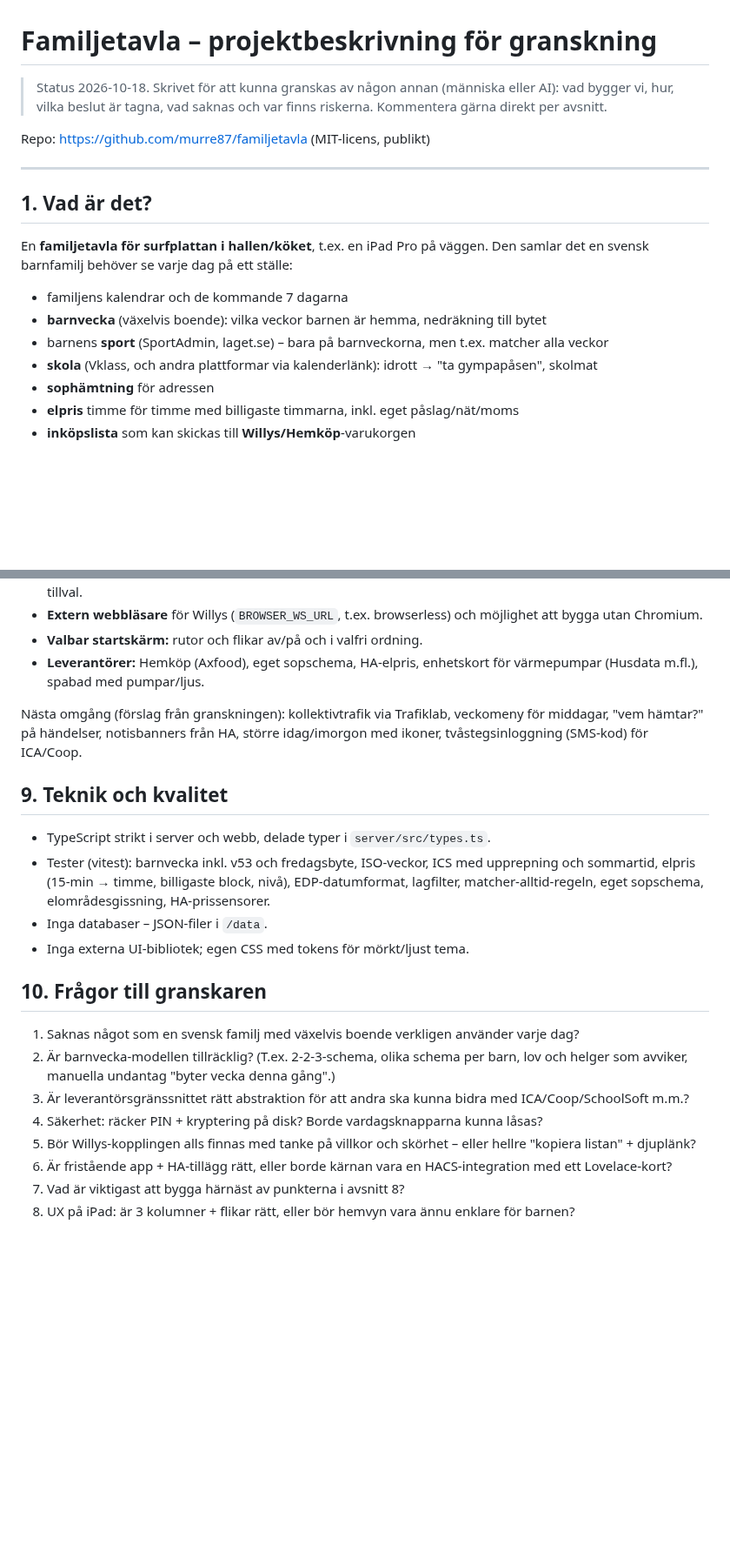
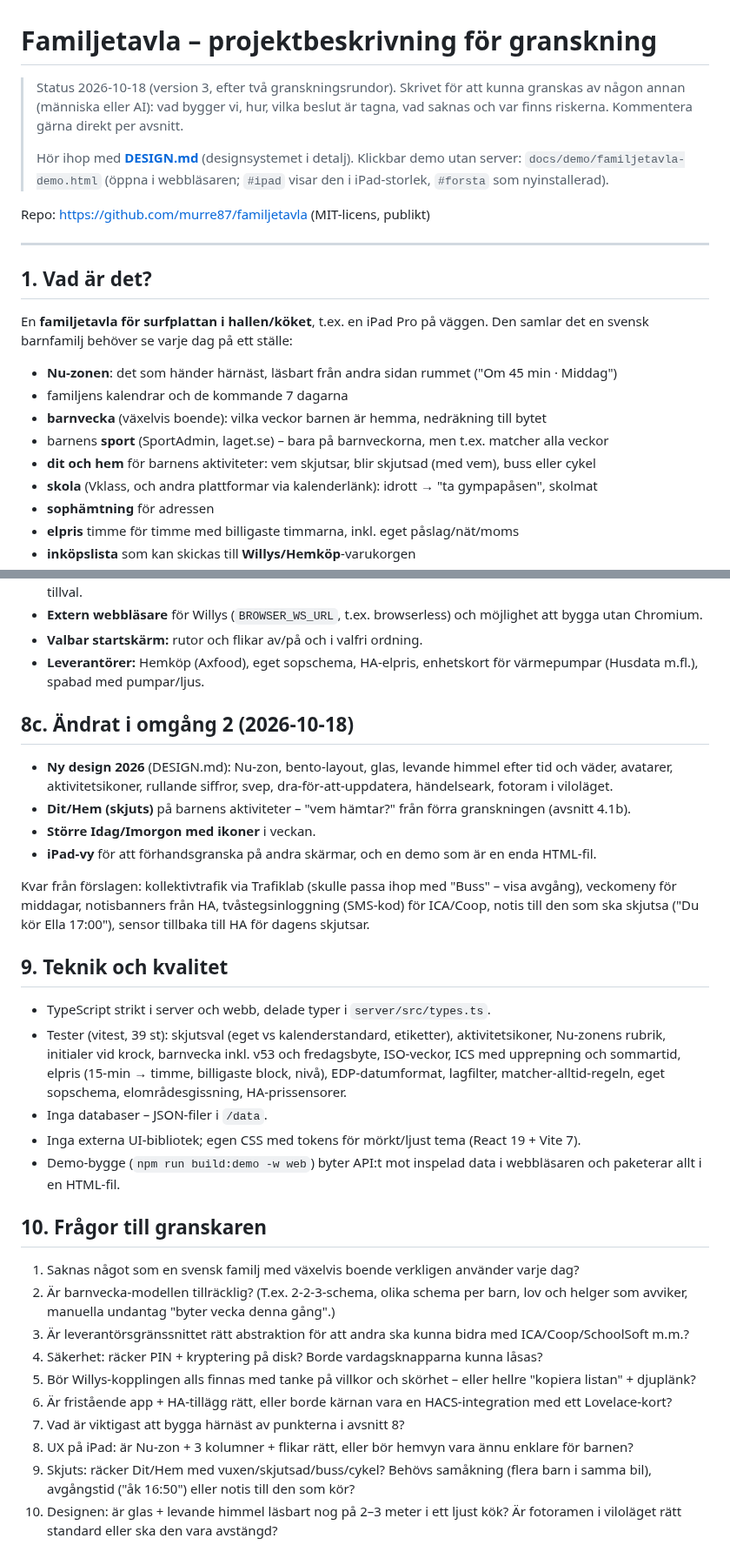
Before and after one commit to JerryOlssonEmanuelsson/familjetavla, a Markdown page: docs/PROJEKT.md, 2 parts joined by grey strips. Shown at 87% size. GitHub-like rendering; blank space fills up the shorter version.

```diff
--- a/docs/PROJEKT.md
+++ b/docs/PROJEKT.md
@@ -1,6 +1,8 @@
 # Familjetavla – projektbeskrivning för granskning
 
-> Status 2026-10-18. Skrivet för att kunna granskas av någon annan (människa eller AI): vad bygger vi, hur, vilka beslut är tagna, vad saknas och var finns riskerna. Kommentera gärna direkt per avsnitt.
+> Status 2026-10-18 (version 3, efter två granskningsrundor). Skrivet för att kunna granskas av någon annan (människa eller AI): vad bygger vi, hur, vilka beslut är tagna, vad saknas och var finns riskerna. Kommentera gärna direkt per avsnitt.
+>
+> Hör ihop med **[DESIGN.md](DESIGN.md)** (designsystemet i detalj). Klickbar demo utan server: `docs/demo/familjetavla-demo.html` (öppna i webbläsaren; `#ipad` visar den i iPad-storlek, `#forsta` som nyinstallerad).
 
 Repo: https://github.com/murre87/familjetavla (MIT-licens, publikt)
 
@@ -10,9 +12,11 @@ Repo: https://github.com/murre87/familjetavla (MIT-licens, publikt)
 
 En **familjetavla för surfplattan i hallen/köket**, t.ex. en iPad Pro på väggen. Den samlar det en svensk barnfamilj behöver se varje dag på ett ställe:
 
+- **Nu-zonen**: det som händer härnäst, läsbart från andra sidan rummet ("Om 45 min · Middag")
 - familjens kalendrar och de kommande 7 dagarna
 - **barnvecka** (växelvis boende): vilka veckor barnen är hemma, nedräkning till bytet
 - barnens **sport** (SportAdmin, laget.se) – bara på barnveckorna, men t.ex. matcher alla veckor
+- **dit och hem** för barnens aktiviteter: vem skjutsar, blir skjutsad (med vem), buss eller cykel
 - **skola** (Vklass, och andra plattformar via kalenderlänk): idrott → "ta gympapåsen", skolmat
 - **sophämtning** för adressen
 - **elpris** timme för timme med billigaste timmarna, inkl. eget påslag/nät/moms
@@ -176,14 +197,22 @@ Kalenderkällor (Google/iCloud/laget.se/SportAdmin/Outlook/ICS/HA) är en egen,
 - **Valbar startskärm:** rutor och flikar av/på och i valfri ordning.
 - **Leverantörer:** Hemköp (Axfood), eget sopschema, HA-elpris, enhetskort för värmepumpar (Husdata m.fl.), spabad med pumpar/ljus.
 
-Nästa omgång (förslag från granskningen): kollektivtrafik via Trafiklab, veckomeny för middagar, "vem hämtar?" på händelser, notisbanners från HA, större idag/imorgon med ikoner, tvåstegsinloggning (SMS-kod) för ICA/Coop.
+## 8c. Ändrat i omgång 2 (2026-10-18)
+
+- **Ny design 2026** (DESIGN.md): Nu-zon, bento-layout, glas, levande himmel efter tid och väder, avatarer, aktivitetsikoner, rullande siffror, svep, dra-för-att-uppdatera, händelseark, fotoram i viloläget.
+- **Dit/Hem (skjuts)** på barnens aktiviteter – "vem hämtar?" från förra granskningen (avsnitt 4.1b).
+- **Större Idag/Imorgon med ikoner** i veckan.
+- **iPad-vy** för att förhandsgranska på andra skärmar, och en demo som är en enda HTML-fil.
+
+Kvar från förslagen: kollektivtrafik via Trafiklab (skulle passa ihop med "Buss" – visa avgång), veckomeny för middagar, notisbanners från HA, tvåstegsinloggning (SMS-kod) för ICA/Coop, notis till den som ska skjutsa ("Du kör Ella 17:00"), sensor tillbaka till HA för dagens skjutsar.
 
 ## 9. Teknik och kvalitet
 
 - TypeScript strikt i server och webb, delade typer i `server/src/types.ts`.
-- Tester (vitest): barnvecka inkl. v53 och fredagsbyte, ISO-veckor, ICS med upprepning och sommartid, elpris (15-min → timme, billigaste block, nivå), EDP-datumformat, lagfilter, matcher-alltid-regeln, eget sopschema, elområdesgissning, HA-prissensorer.
+- Tester (vitest, 39 st): skjutsval (eget vs kalenderstandard, etiketter), aktivitetsikoner, Nu-zonens rubrik, initialer vid krock, barnvecka inkl. v53 och fredagsbyte, ISO-veckor, ICS med upprepning och sommartid, elpris (15-min → timme, billigaste block, nivå), EDP-datumformat, lagfilter, matcher-alltid-regeln, eget sopschema, elområdesgissning, HA-prissensorer.
 - Inga databaser – JSON-filer i `/data`.
-- Inga externa UI-bibliotek; egen CSS med tokens för mörkt/ljust tema.
+- Inga externa UI-bibliotek; egen CSS med tokens för mörkt/ljust tema (React 19 + Vite 7).
+- Demo-bygge (`npm run build:demo -w web`) byter API:t mot inspelad data i webbläsaren och paketerar allt i en HTML-fil.
 
 ## 10. Frågor till granskaren
 
@@ -194,4 +223,6 @@ Nästa omgång (förslag från granskningen): kollektivtrafik via Trafiklab, vec
 5. Bör Willys-kopplingen alls finnas med tanke på villkor och skörhet – eller hellre "kopiera listan" + djuplänk?
 6. Är fristående app + HA-tillägg rätt, eller borde kärnan vara en HACS-integration med ett Lovelace-kort?
 7. Vad är viktigast att bygga härnäst av punkterna i avsnitt 8?
-8. UX på iPad: är 3 kolumner + flikar rätt, eller bör hemvyn vara ännu enklare för barnen?
+8. UX på iPad: är Nu-zon + 3 kolumner + flikar rätt, eller bör hemvyn vara ännu enklare för barnen?
+9. Skjuts: räcker Dit/Hem med vuxen/skjutsad/buss/cykel? Behövs samåkning (flera barn i samma bil), avgångstid ("åk 16:50") eller notis till den som kör?
+10. Designen: är glas + levande himmel läsbart nog på 2–3 meter i ett ljust kök? Är fotoramen i viloläget rätt standard eller ska den vara avstängd?
```
Also changed, not shown: other parts of docs/PROJEKT.md (+27 -10 lines), README.md (+1 -1 lines), docs/screenshots/home-dark.png, docs/screenshots/skjuts.png (added), 14 other files.
